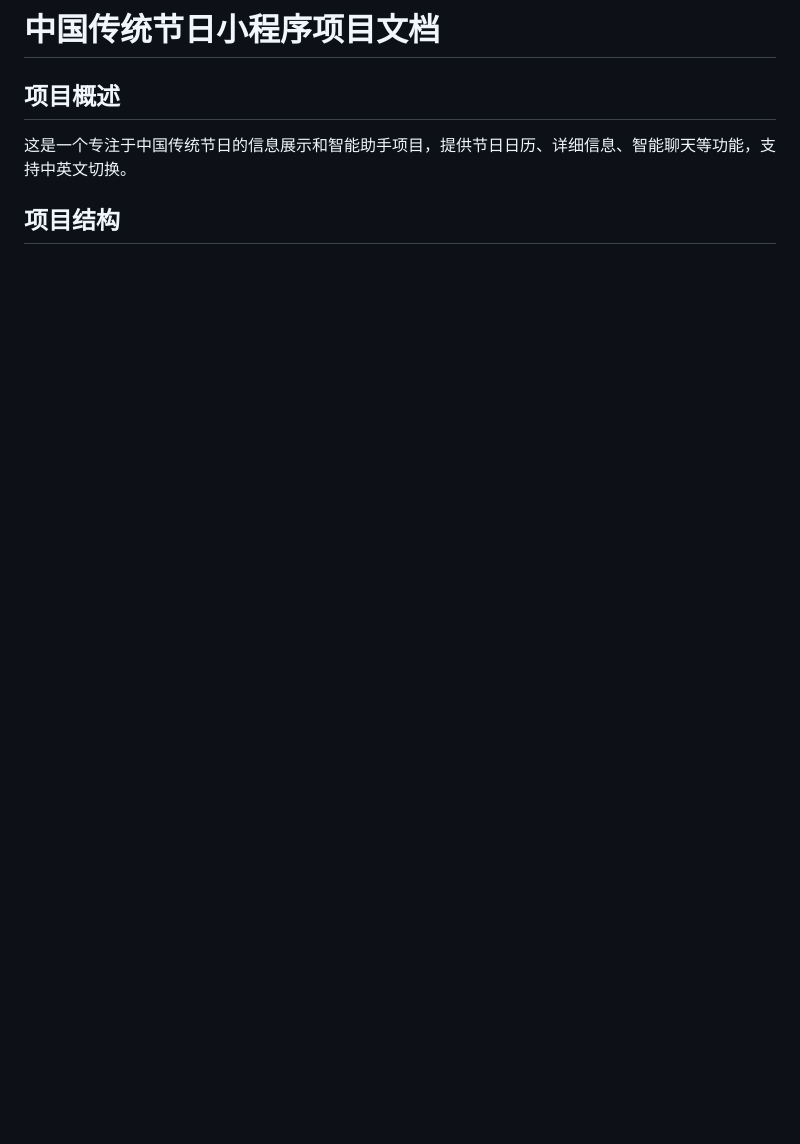
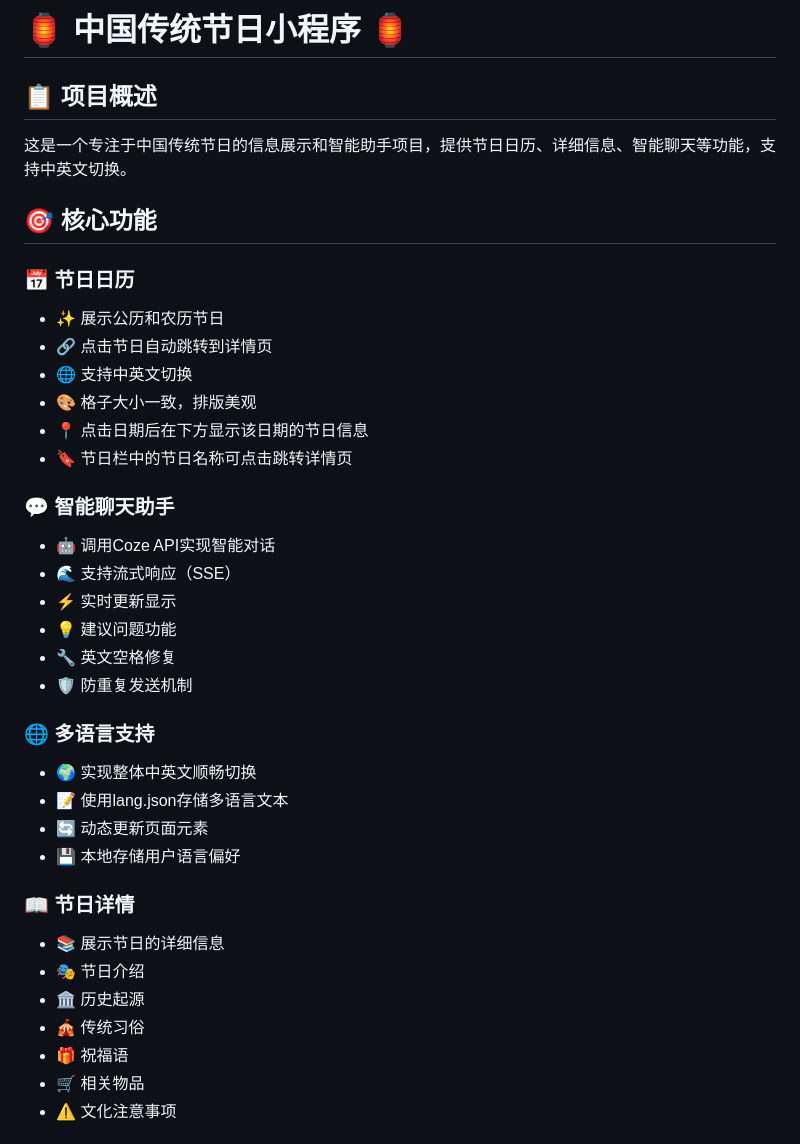
Before and after one commit to wenhueyyy/FestBridge.github.io, a Markdown page: README.md, the part around one of its changes. Drawn GitHub-style; blank space fills up the shorter version.

```diff
--- a/README.md
+++ b/README.md
@@ -1,7 +1,39 @@
-# 中国传统节日小程序项目文档
+# 🏮 中国传统节日小程序 🏮
 
-## 项目概述
+## 📋 项目概述
 
 这是一个专注于中国传统节日的信息展示和智能助手项目，提供节日日历、详细信息、智能聊天等功能，支持中英文切换。
 
-## 项目结构
+## 🎯 核心功能
+
+### 📅 节日日历
+- ✨ 展示公历和农历节日
+- 🔗 点击节日自动跳转到详情页
+- 🌐 支持中英文切换
+- 🎨 格子大小一致，排版美观
+- 📍 点击日期后在下方显示该日期的节日信息
+- 🔖 节日栏中的节日名称可点击跳转详情页
+
+### 💬 智能聊天助手
+- 🤖 调用Coze API实现智能对话
+- 🌊 支持流式响应（SSE）
+- ⚡ 实时更新显示
+- 💡 建议问题功能
+- 🔧 英文空格修复
+- 🛡️ 防重复发送机制
+
+### 🌐 多语言支持
+- 🌍 实现整体中英文顺畅切换
+- 📝 使用lang.json存储多语言文本
+- 🔄 动态更新页面元素
+- 💾 本地存储用户语言偏好
+
+### 📖 节日详情
+- 📚 展示节日的详细信息
+- 🎭 节日介绍
+- 🏛️ 历史起源
+- 🎪 传统习俗
+- 🎁 祝福语
+- 🛒 相关物品
+- ⚠️ 文化注意事项
+
```
Also changed, not shown: other parts of README.md (+74 -180 lines).
